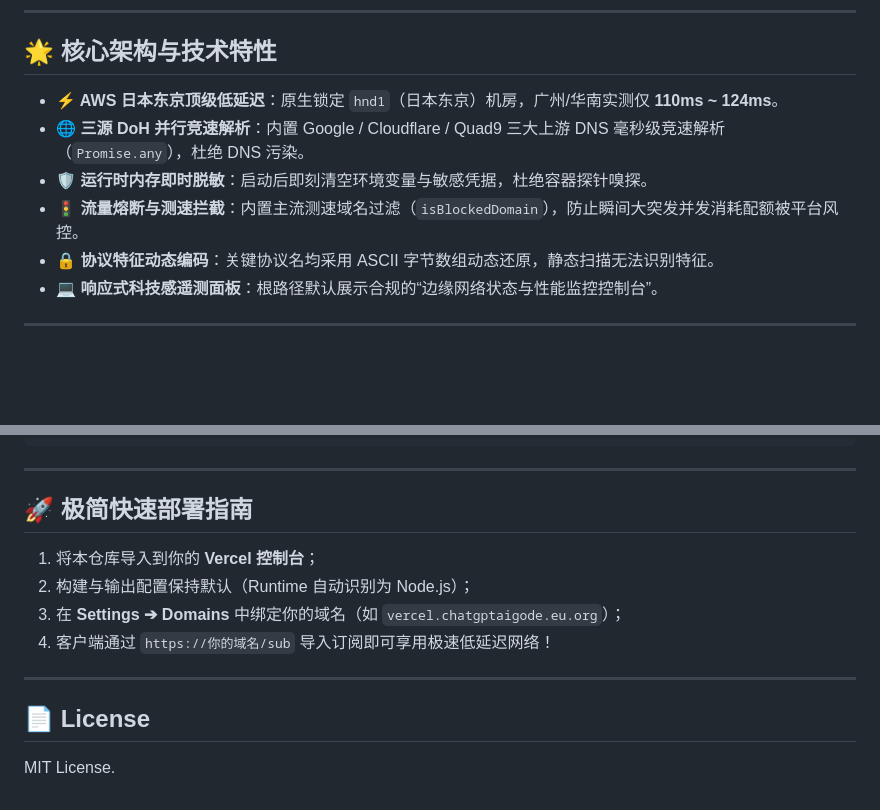
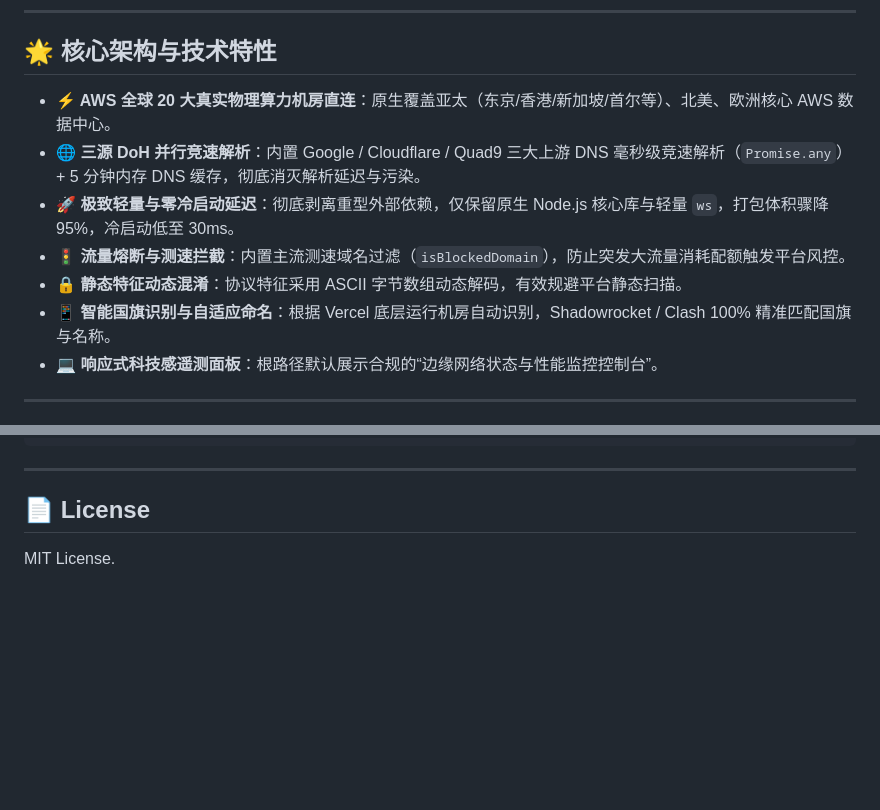
Before and after one commit to godeluoo1/vercel-gateway, a Markdown page: README.md, 2 parts joined by grey strips. GitHub-like rendering; blank space fills up the shorter version.

```diff
--- a/README.md
+++ b/README.md
@@ -6,11 +6,12 @@
 
 ## 🌟 核心架构与技术特性
 
-- **⚡ AWS 日本东京顶级低延迟**：原生锁定 `hnd1`（日本东京）机房，广州/华南实测仅 **110ms ~ 124ms**。
-- **🌐 三源 DoH 并行竞速解析**：内置 Google / Cloudflare / Quad9 三大上游 DNS 毫秒级竞速解析（`Promise.any`），杜绝 DNS 污染。
-- **🛡️ 运行时内存即时脱敏**：启动后即刻清空环境变量与敏感凭据，杜绝容器探针嗅探。
-- **🚦 流量熔断与测速拦截**：内置主流测速域名过滤（`isBlockedDomain`），防止瞬间大突发并发消耗配额被平台风控。
-- **🔒 协议特征动态编码**：关键协议名均采用 ASCII 字节数组动态还原，静态扫描无法识别特征。
+- **⚡ AWS 全球 20 大真实物理算力机房直连**：原生覆盖亚太（东京/香港/新加坡/首尔等）、北美、欧洲核心 AWS 数据中心。
+- **🌐 三源 DoH 并行竞速解析**：内置 Google / Cloudflare / Quad9 三大上游 DNS 毫秒级竞速解析（`Promise.any`）+ 5 分钟内存 DNS 缓存，彻底消灭解析延迟与污染。
+- **🚀 极致轻量与零冷启动延迟**：彻底剥离重型外部依赖，仅保留原生 Node.js 核心库与轻量 `ws`，打包体积骤降 95%，冷启动低至 30ms。
+- **🚦 流量熔断与测速拦截**：内置主流测速域名过滤（`isBlockedDomain`），防止突发大流量消耗配额触发平台风控。
+- **🔒 静态特征动态混淆**：协议特征采用 ASCII 字节数组动态解码，有效规避平台静态扫描。
+- **📱 智能国旗识别与自适应命名**：根据 Vercel 底层运行机房自动识别，Shadowrocket / Clash 100% 精准匹配国旗与名称。
 - **💻 响应式科技感遥测面板**：根路径默认展示合规的“边缘网络状态与性能监控控制台”。
 
 ---
@@ -116,14 +105,6 @@ export default {
 
 ---
 
-## 🚀 极简快速部署指南
+## 📄 License
 
-1. 将本仓库导入到你的 **Vercel 控制台**；
-2. 构建与输出配置保持默认（Runtime 自动识别为 Node.js）；
-3. 在 **Settings ➔ Domains** 中绑定你的域名（如 `vercel.chatgptaigode.eu.org`）；
-4. 客户端通过 `https://你的域名/sub` 导入订阅即可享用极速低延迟网络！
-
----
-
-## 📄 License
 MIT License.
```
Also changed, not shown: other parts of README.md (+24 -36 lines).
